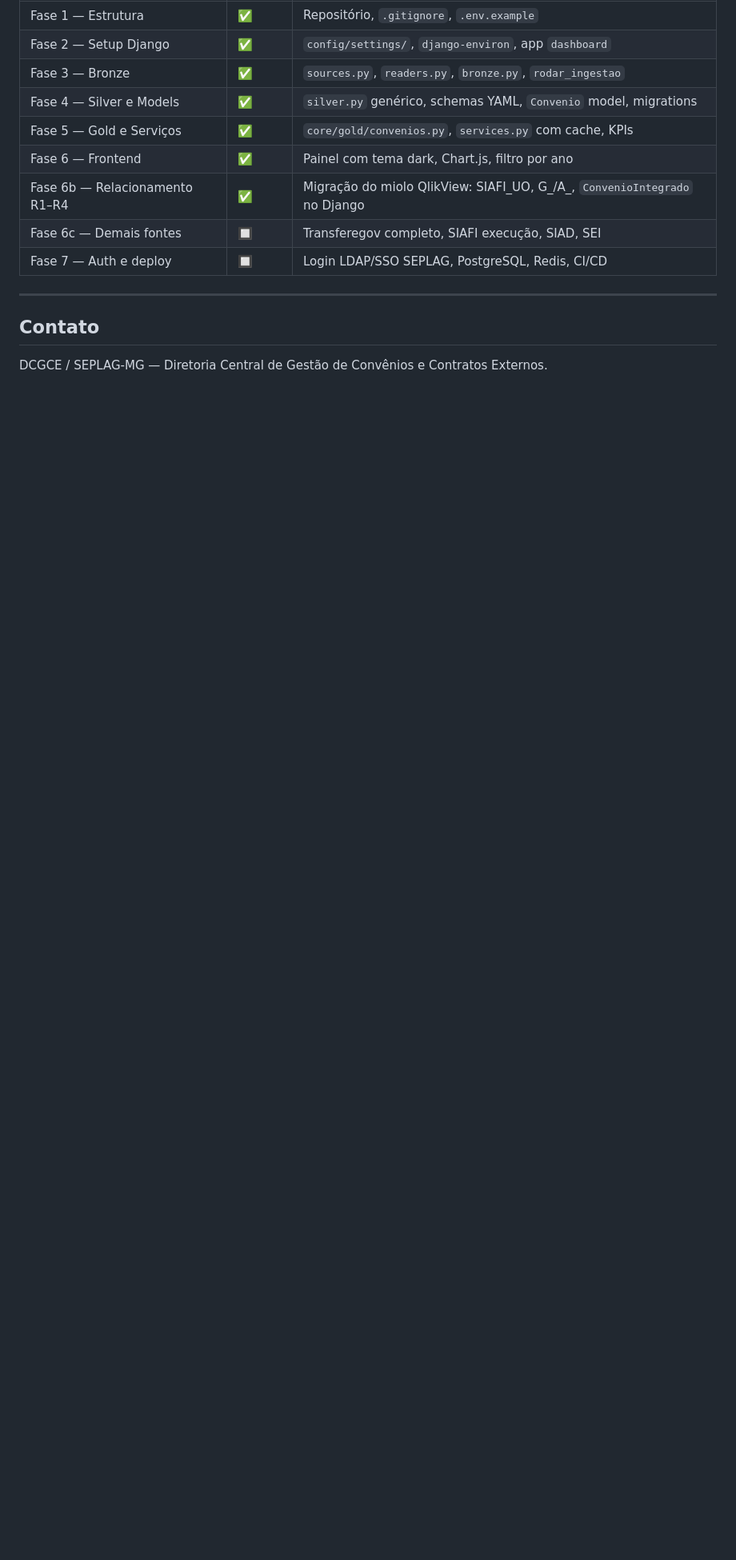
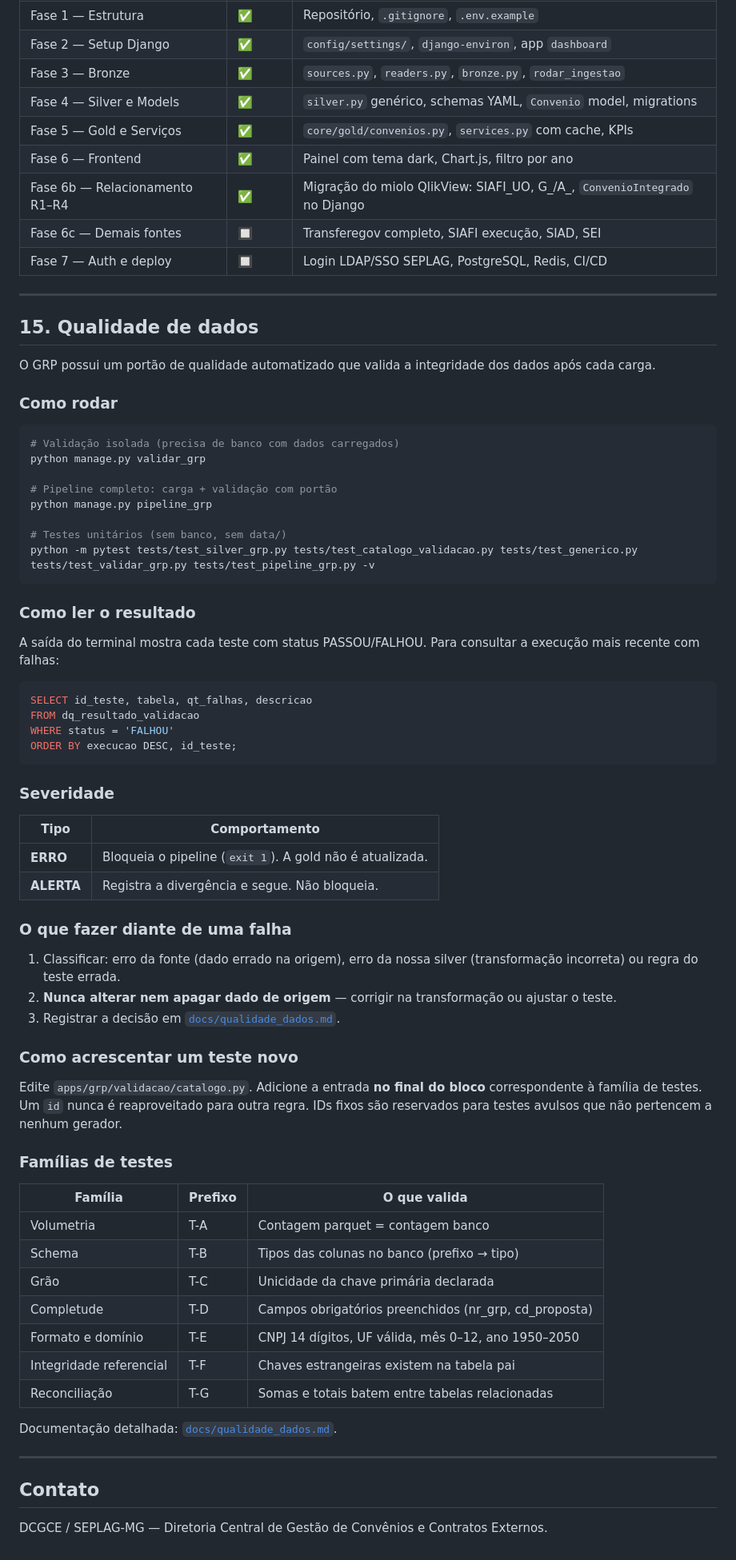
Before and after one commit to GabrielCostaAguiar/painel_de_convenios, a Markdown page: README.md, the part around the change. Shown at 80% size. Drawn GitHub-style; blank space fills up the shorter version.

Commit message:
docs: seção Qualidade de dados no README
Co-Authored-By: Claude Opus 4.6 <noreply@anthropic.com>

````diff
--- a/README.md
+++ b/README.md
@@ -558,6 +558,67 @@ O painel usa tema escuro, Chart.js para gráficos e filtro por ano na URL (`?ano
 
 ---
 
+## 15. Qualidade de dados
+
+O GRP possui um portão de qualidade automatizado que valida a integridade dos dados após cada carga.
+
+### Como rodar
+
+```powershell
+# Validação isolada (precisa de banco com dados carregados)
+python manage.py validar_grp
+
+# Pipeline completo: carga + validação com portão
+python manage.py pipeline_grp
+
+# Testes unitários (sem banco, sem data/)
+python -m pytest tests/test_silver_grp.py tests/test_catalogo_validacao.py tests/test_generico.py tests/test_validar_grp.py tests/test_pipeline_grp.py -v
+```
+
+### Como ler o resultado
+
+A saída do terminal mostra cada teste com status PASSOU/FALHOU. Para consultar a execução mais recente com falhas:
+
+```sql
+SELECT id_teste, tabela, qt_falhas, descricao
+FROM dq_resultado_validacao
+WHERE status = 'FALHOU'
+ORDER BY execucao DESC, id_teste;
+```
+
+### Severidade
+
+| Tipo | Comportamento |
+|---|---|
+| **ERRO** | Bloqueia o pipeline (`exit 1`). A gold não é atualizada. |
+| **ALERTA** | Registra a divergência e segue. Não bloqueia. |
+
+### O que fazer diante de uma falha
+
+1. Classificar: erro da fonte (dado errado na origem), erro da nossa silver (transformação incorreta) ou regra do teste errada.
+2. **Nunca alterar nem apagar dado de origem** — corrigir na transformação ou ajustar o teste.
+3. Registrar a decisão em [`docs/qualidade_dados.md`](docs/qualidade_dados.md).
+
+### Como acrescentar um teste novo
+
+Edite `apps/grp/validacao/catalogo.py`. Adicione a entrada **no final do bloco** correspondente à família de testes. Um `id` nunca é reaproveitado para outra regra. IDs fixos são reservados para testes avulsos que não pertencem a nenhum gerador.
+
+### Famílias de testes
+
+| Família | Prefixo | O que valida |
+|---|---|---|
+| Volumetria | T-A | Contagem parquet = contagem banco |
+| Schema | T-B | Tipos das colunas no banco (prefixo → tipo) |
+| Grão | T-C | Unicidade da chave primária declarada |
+| Completude | T-D | Campos obrigatórios preenchidos (nr_grp, cd_proposta) |
+| Formato e domínio | T-E | CNPJ 14 dígitos, UF válida, mês 0–12, ano 1950–2050 |
+| Integridade referencial | T-F | Chaves estrangeiras existem na tabela pai |
+| Reconciliação | T-G | Somas e totais batem entre tabelas relacionadas |
+
+Documentação detalhada: [`docs/qualidade_dados.md`](docs/qualidade_dados.md).
+
+---
+
 ## Contato
 
 DCGCE / SEPLAG-MG — Diretoria Central de Gestão de Convênios e Contratos Externos.
````
